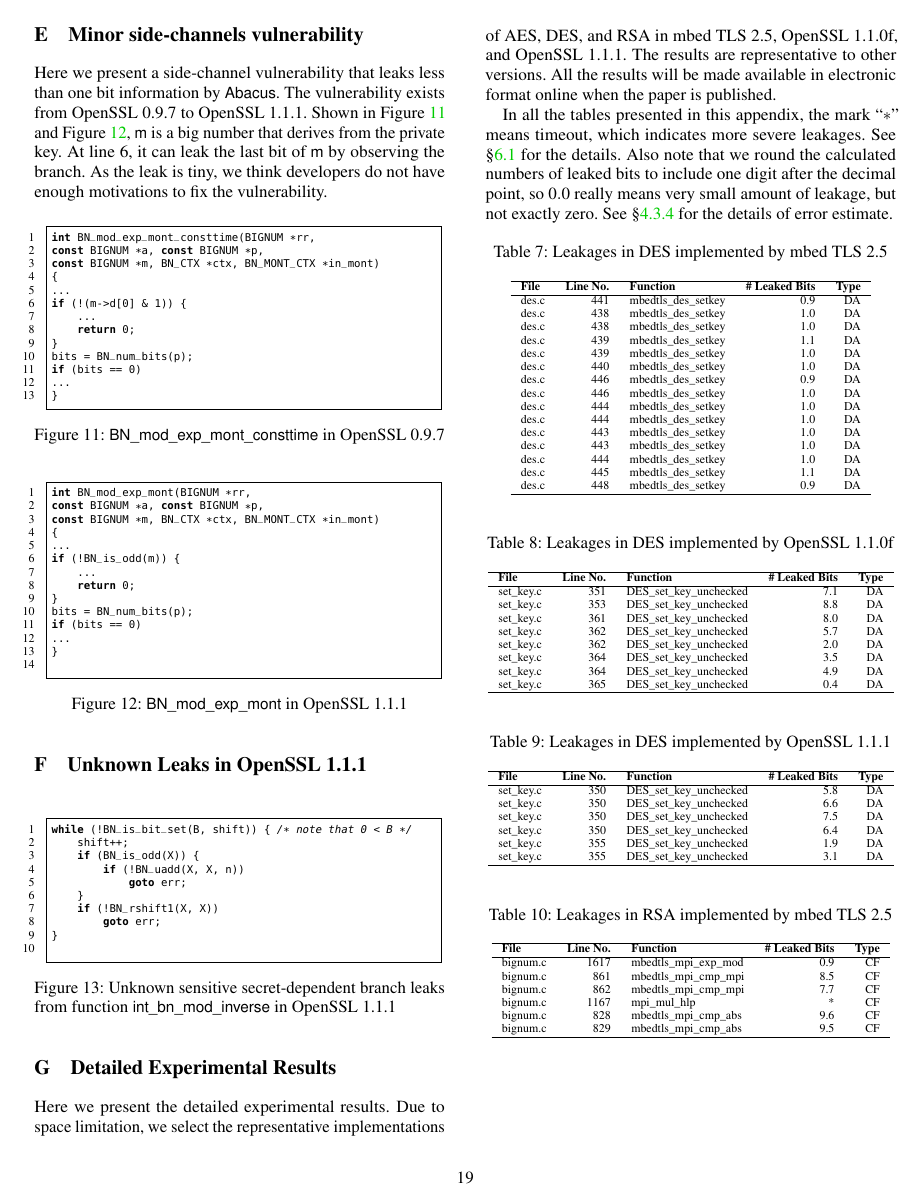
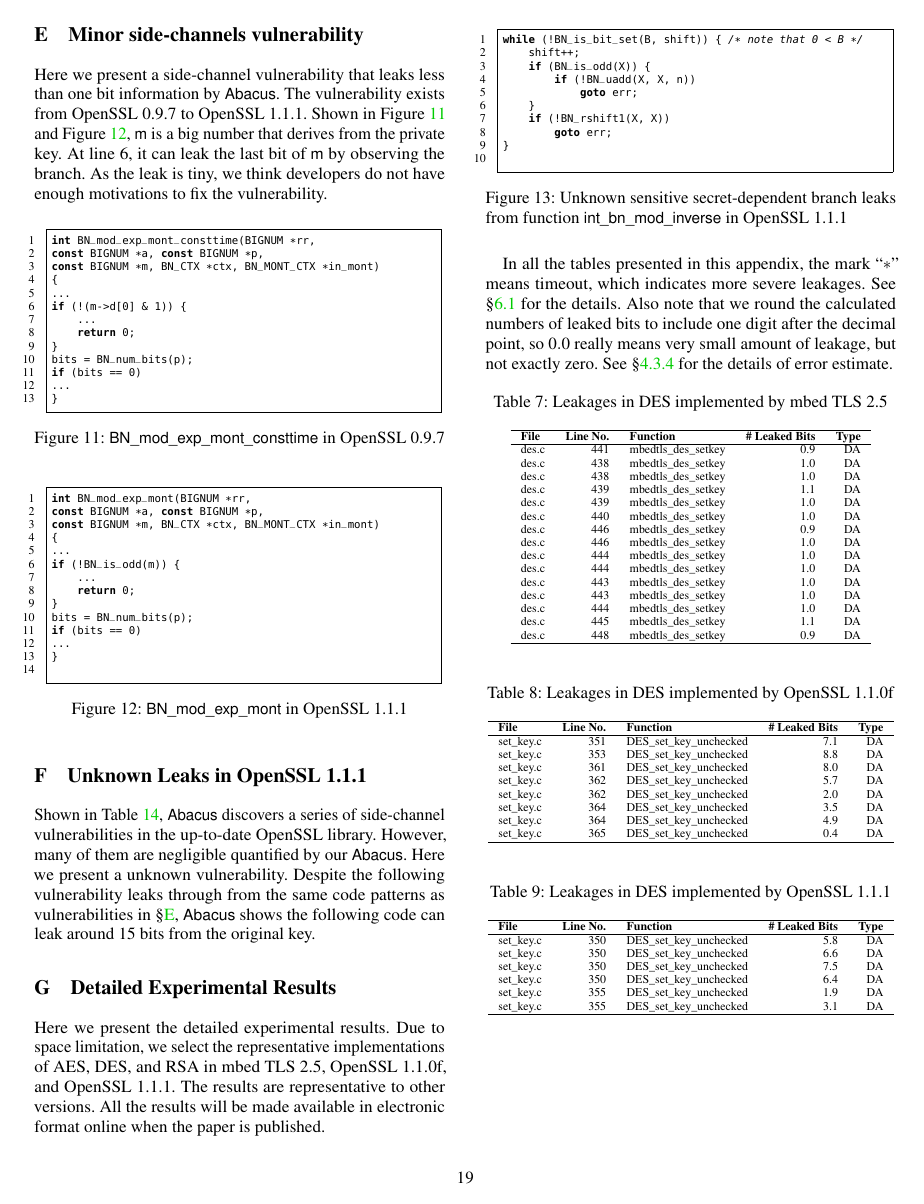
Before and after one commit to qinkunbao/QIF-paper, a LaTeX paper (USENIX2020_FEB_15/main.tex, which reads USENIX2020_FEB_15/sections/appendix.tex): page 19 of 21. Compiled offline with pdfLaTeX; a LaTeX package or settings file that is missing is left out.

Commit message:
update unknown new leaks

```diff
--- a/USENIX2020_FEB_15/sections/appendix.tex
+++ b/USENIX2020_FEB_15/sections/appendix.tex
@@ -204,6 +204,13 @@
 \end{figure}
 
 \section{Unknown Leaks in OpenSSL 1.1.1}
+Shown in Table~\ref{tab:RSAOpenSSL1.1.1}, \tool{} discovers a series
+of side-channel vulnerabilities in the up-to-date OpenSSL library.
+However, many of them are negligible quantified by our \tool{}.
+Here we present a unknown vulnerability. Despite the following
+vulnerability leaks through from the same code patterns as vulnerabilities
+in \S\ref{appendix:minor:vul}, \tool{} shows the following code can leak
+around 15 bits from the original key.
 \label{appendix:unknown}
 \begin{figure}[h]
 \centering
```
